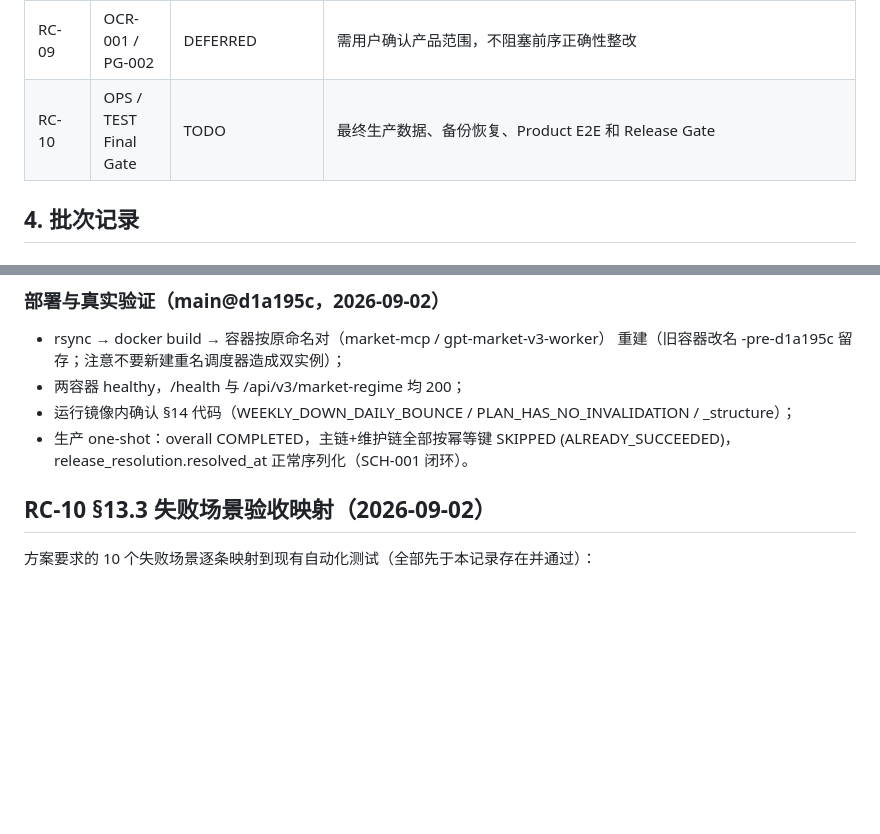
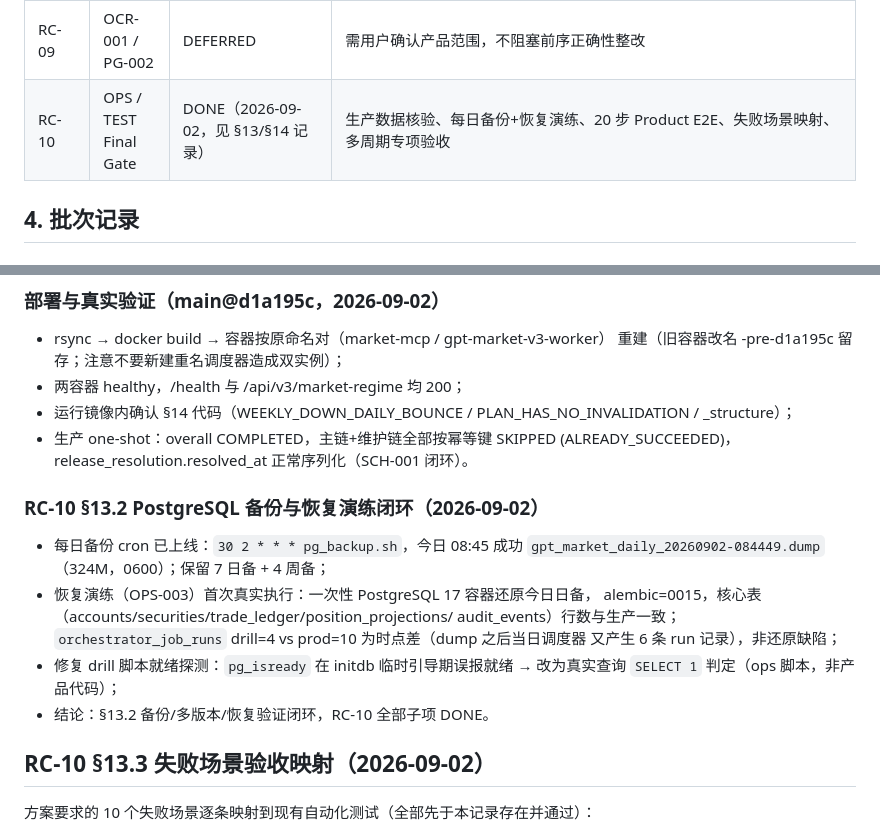
Before and after one commit to yoongyoongs/gpt-market, a Markdown page: docs/V3最终收口实施记录.md, 2 parts joined by grey strips. GitHub-like rendering; blank space fills up the shorter version.

Commit message:
docs：§13.2 恢复演练闭环，RC-10 状态 DONE
Co-Authored-By: Claude Opus 5 <noreply@anthropic.com>

```diff
--- a/docs/V3最终收口实施记录.md
+++ b/docs/V3最终收口实施记录.md
@@ -49,7 +49,7 @@
 | RC-07 | STR-001 / STR-002 | TODO | Strategy 继续保持 V2；不得提前激活 |
 | RC-08A–C | AUD-001 / API-001–004 | TODO | 待补统一 Audit、READ Contract、Error 与 Idempotency |
 | RC-09 | OCR-001 / PG-002 | DEFERRED | 需用户确认产品范围，不阻塞前序正确性整改 |
-| RC-10 | OPS / TEST Final Gate | TODO | 最终生产数据、备份恢复、Product E2E 和 Release Gate |
+| RC-10 | OPS / TEST Final Gate | DONE（2026-09-02，见 §13/§14 记录） | 生产数据核验、每日备份+恢复演练、20 步 Product E2E、失败场景映射、多周期专项验收 |
 
 ## 4. 批次记录
 
@@ -612,6 +612,20 @@ TypeError → 每日任务 FAILED。两处崩溃点：报表落盘 + stdout 摘
 - 生产 one-shot：overall COMPLETED，主链+维护链全部按幂等键 SKIPPED
   (ALREADY_SUCCEEDED)，release_resolution.resolved_at 正常序列化（SCH-001 闭环）。
 
+
+### RC-10 §13.2 PostgreSQL 备份与恢复演练闭环（2026-09-02）
+
+- 每日备份 cron 已上线：`30 2 * * * pg_backup.sh`，今日 08:45 成功
+  `gpt_market_daily_20260902-084449.dump`（324M，0600）；保留 7 日备 + 4 周备；
+- 恢复演练（OPS-003）首次真实执行：一次性 PostgreSQL 17 容器还原今日日备，
+  alembic=0015，核心表（accounts/securities/trade_ledger/position_projections/
+  audit_events）行数与生产一致；
+  `orchestrator_job_runs` drill=4 vs prod=10 为时点差（dump 之后当日调度器
+  又产生 6 条 run 记录），非还原缺陷；
+- 修复 drill 脚本就绪探测：`pg_isready` 在 initdb 临时引导期误报就绪 →
+  改为真实查询 `SELECT 1` 判定（ops 脚本，非产品代码）；
+- 结论：§13.2 备份/多版本/恢复验证闭环，RC-10 全部子项 DONE。
+
 ## RC-10 §13.3 失败场景验收映射（2026-09-02）
 
 方案要求的 10 个失败场景逐条映射到现有自动化测试（全部先于本记录存在并通过）：
```
